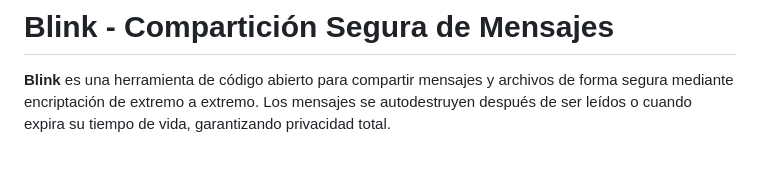
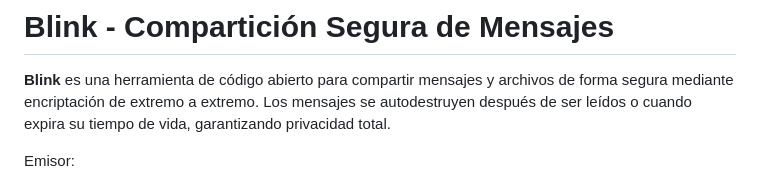
Before and after one commit to cristian-haro/blink, a Markdown page: README.md, the part around one of its changes. Drawn GitHub-style.

Commit message:
Update README with images for sender and receiver
Added images for sender and receiver notifications in README.

```diff
--- a/README.md
+++ b/README.md
@@ -2,4 +2,5 @@
 
 **Blink** es una herramienta de código abierto para compartir mensajes y archivos de forma segura mediante encriptación de extremo a extremo. Los mensajes se autodestruyen después de ser leídos o cuando expira su tiempo de vida, garantizando privacidad total.
 
+Emisor:
 ![Emisor](img/Emisor.png)
```
Also changed, not shown: other parts of README.md (+6 -0 lines).
